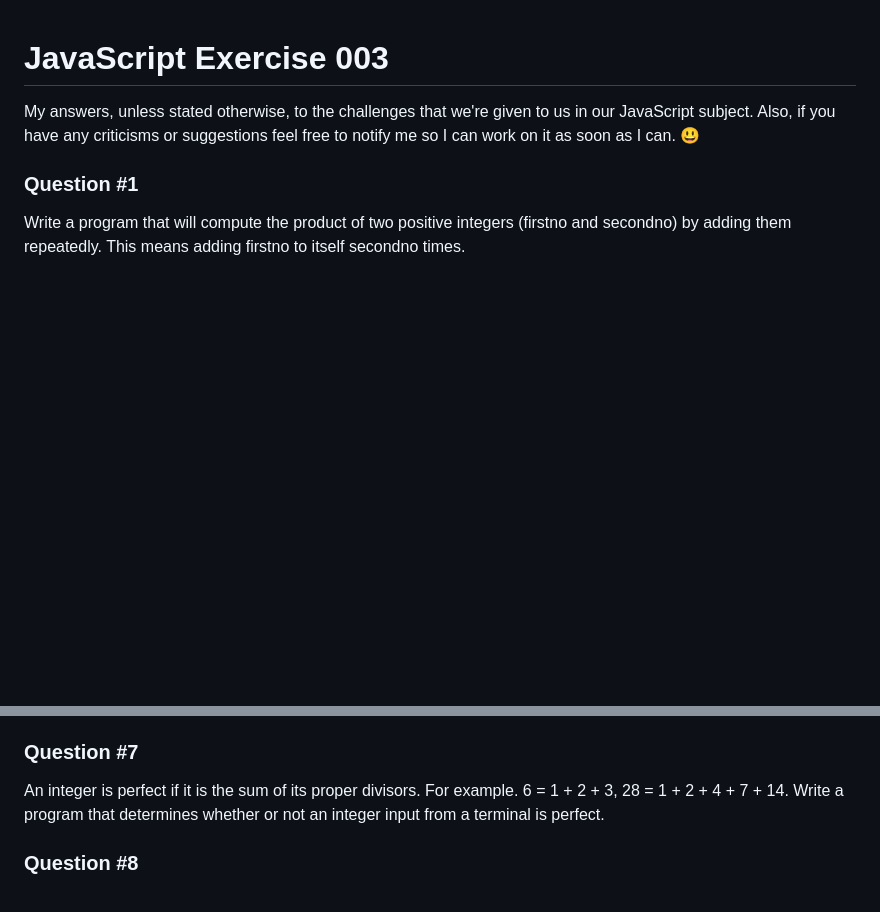
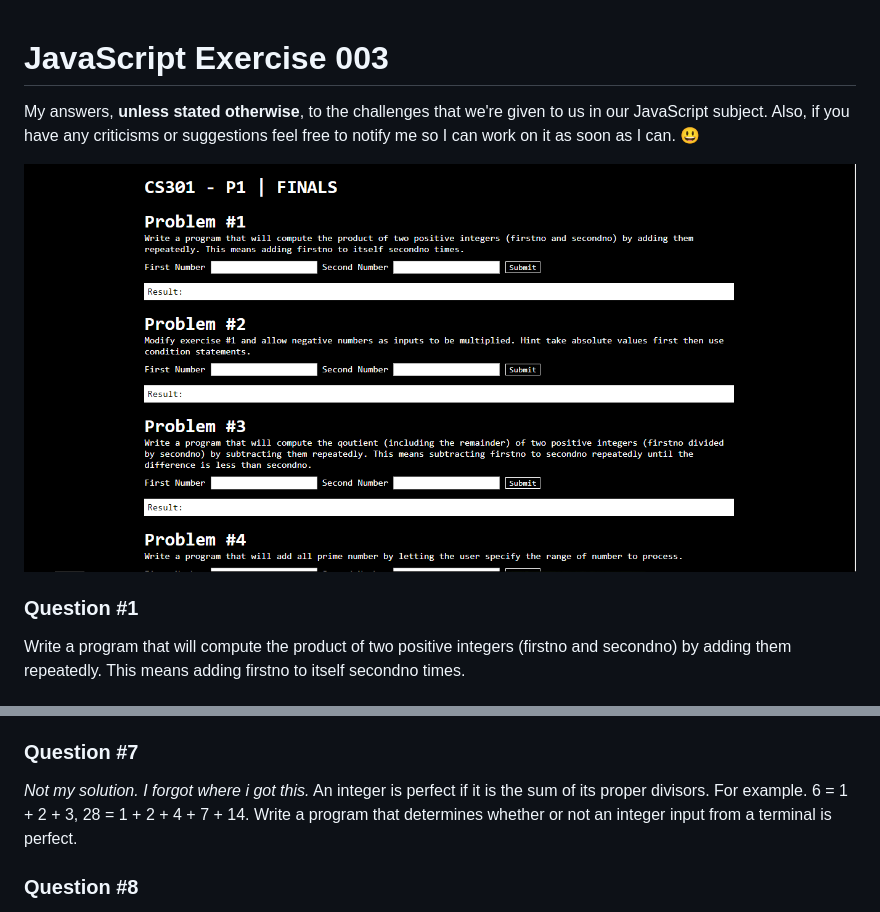
Before and after one commit to johhnnydev/javascript-exercise-003, a Markdown page: README.md, 2 parts joined by grey strips. Drawn GitHub-style; pictures changed too: screenshot.PNG (added); blank space fills up the shorter version.

Commit message:
added photo for readme, added links in readme where I got the solutions

```diff
--- a/README.md
+++ b/README.md
@@ -1,5 +1,7 @@
 # JavaScript Exercise 003
-My answers, unless stated otherwise, to the challenges that we're given to us in our JavaScript subject. Also, if you have any criticisms or suggestions feel free to notify me so I can work on it as soon as I can. :smiley:
+My answers, **unless stated otherwise**, to the challenges that we're given to us in our JavaScript subject. Also, if you have any criticisms or suggestions feel free to notify me so I can work on it as soon as I can. :smiley:
+
+![Screenshot](screenshot.PNG)
 
 ### Question #1
 Write a program that will compute the product of two positive integers (firstno and secondno) by adding them repeatedly. This means adding firstno to itself secondno times.
@@ -20,6 +24,7 @@ Write a program that gets the Fibonacci of a number read from the user. The Fibo
 Write a program that will compute for the factorial of a supplied number. The factorial of the number if the product of those numbers starting from 1 to supplied number.
 
 ### Question #7
+*Not my solution. I forgot where i got this.*
 An integer is perfect if it is the sum of its proper divisors. For example. 6 = 1 + 2 + 3, 28 = 1 + 2 + 4 + 7 + 14. Write a program that determines whether or not an integer input from a terminal is perfect.
 
 ### Question #8
```
Also changed, not shown: other parts of README.md (+4 -0 lines), 1 other file.
